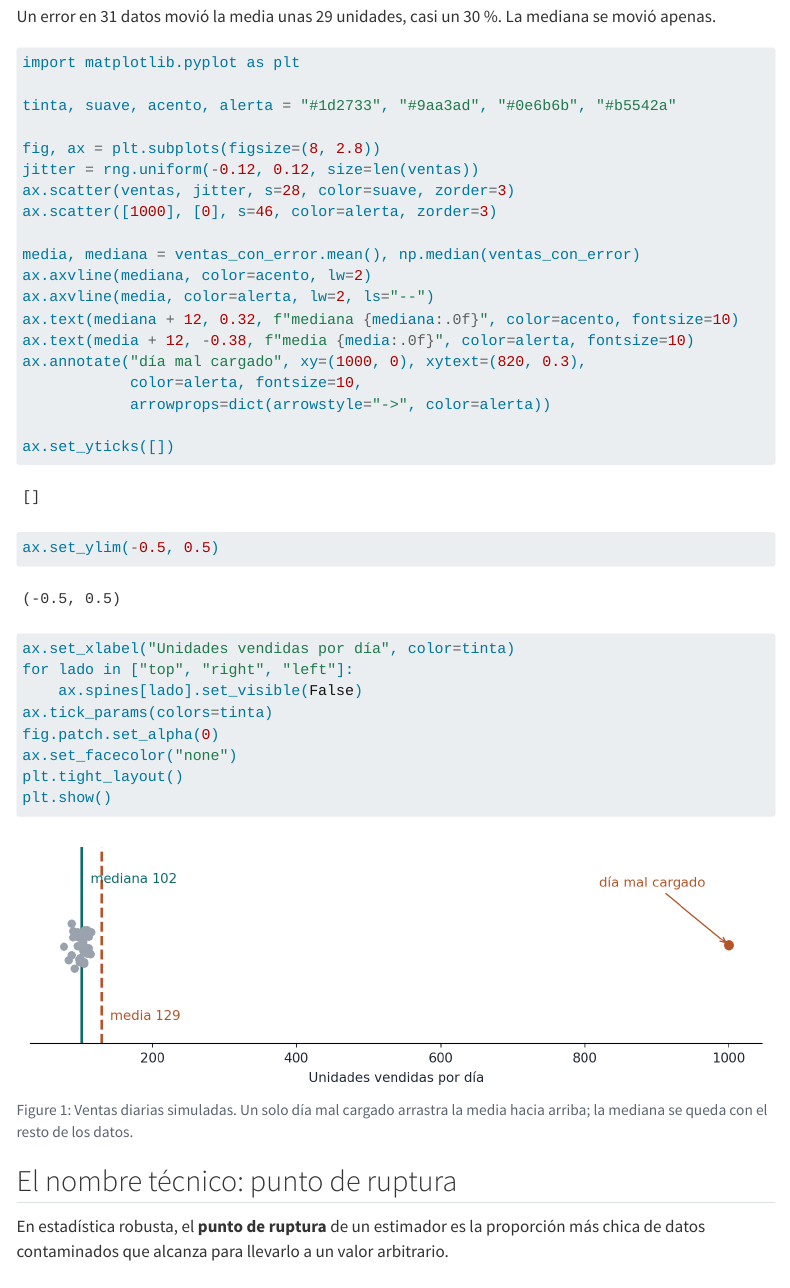
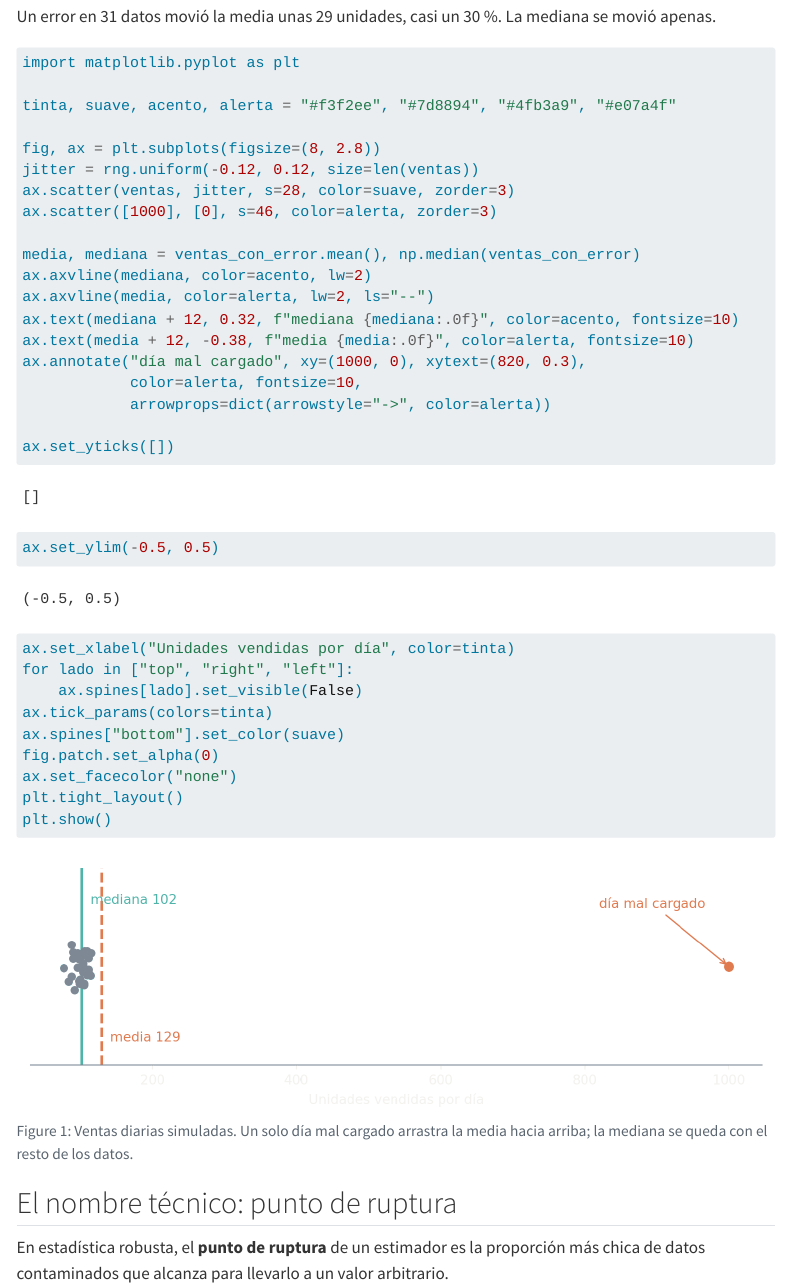
Before and after one commit to maxibalmaceda/maxibalmaceda.github.io, a Quarto document (posts/2026-11-15-cuando-el-promedio-miente/index.qmd): the page in a window 1100 px wide, from 1100 px down. Rendered offline with R 4.5, knitr and Pandoc in place of Quarto, with nearby package versions; menus at the side of the page are left out.

Commit message:
Add files via upload

```diff
--- a/posts/2026-11-15-cuando-el-promedio-miente/index.qmd
+++ b/posts/2026-11-15-cuando-el-promedio-miente/index.qmd
@@ -59,7 +59,7 @@ Un error en 31 datos movió la media unas 29 unidades, casi un 30 %. La mediana
 #| code-summary: "Ver el código del gráfico"
 import matplotlib.pyplot as plt
 
-tinta, suave, acento, alerta = "#1d2733", "#9aa3ad", "#0e6b6b", "#b5542a"
+tinta, suave, acento, alerta = "#f3f2ee", "#7d8894", "#4fb3a9", "#e07a4f"
 
 fig, ax = plt.subplots(figsize=(8, 2.8))
 jitter = rng.uniform(-0.12, 0.12, size=len(ventas))
@@ -81,6 +81,7 @@ ax.set_xlabel("Unidades vendidas por día", color=tinta)
 for lado in ["top", "right", "left"]:
     ax.spines[lado].set_visible(False)
 ax.tick_params(colors=tinta)
+ax.spines["bottom"].set_color(suave)
 fig.patch.set_alpha(0)
 ax.set_facecolor("none")
 plt.tight_layout()
```
